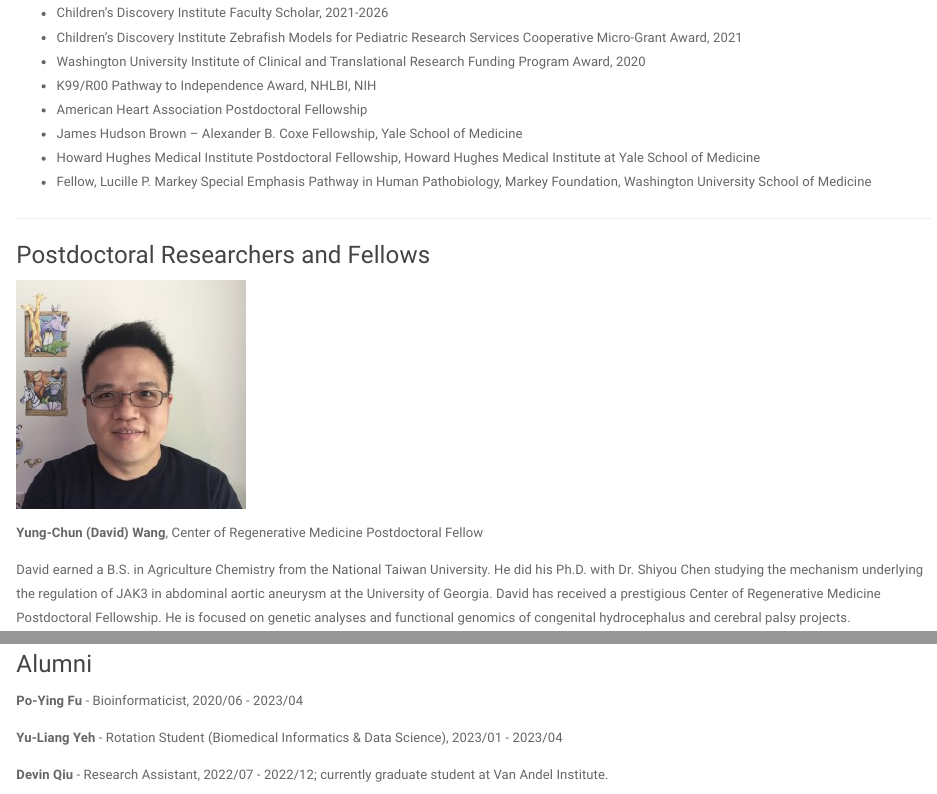
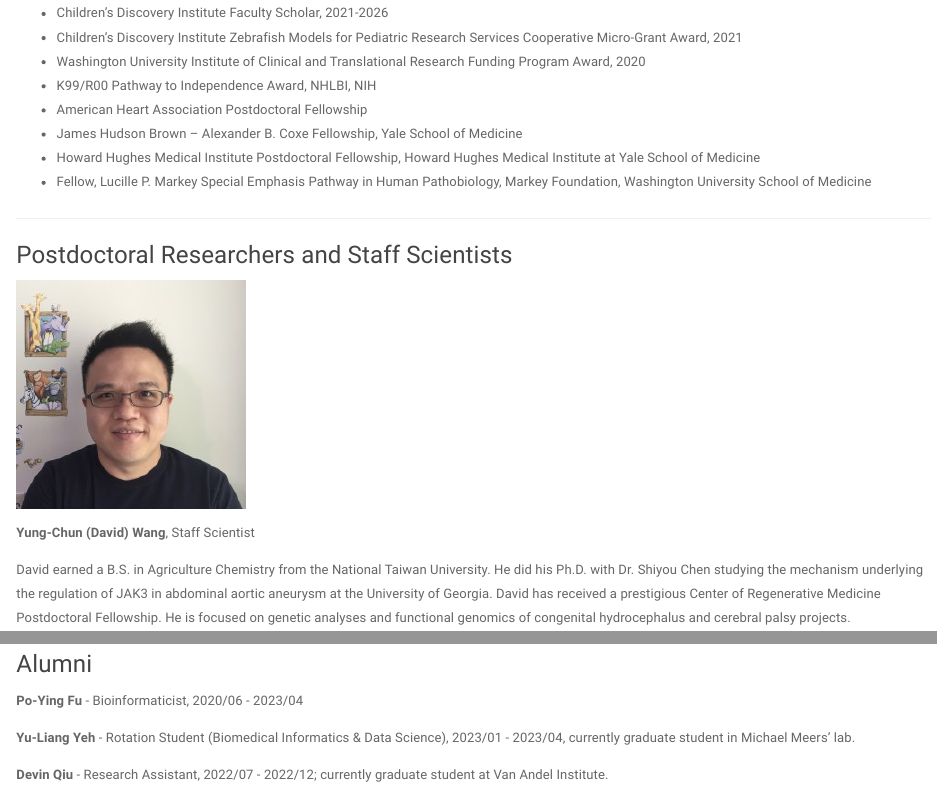
Before and after one commit to scjin/scjin.github.io, an R Markdown document (people.Rmd): the page in a window 1100 px wide, from 980 px down, and a second part further down, joined at a grey line. Rendered offline with R 4.5, knitr and Pandoc, with nearby package versions; a font, style sheet, LaTeX package, included part or bibliography that could not be used is replaced or left out.

Commit message:
Update people.Rmd

```diff
--- a/people.Rmd
+++ b/people.Rmd
@@ -39,12 +39,12 @@ Peter is Assistant Professor of Genetics and Pediatrics at the Washington Univer
 
 -----
 
-### Postdoctoral Researchers and Fellows
+### Postdoctoral Researchers and Staff Scientists
 
 <img src="images/David.jpeg" style="width:25%; border:0; margin-right: 20px" align="top">
 
 __Yung-Chun (David) Wang__,
-Center of Regenerative Medicine Postdoctoral Fellow
+Staff Scientist
 
 David earned a B.S. in Agriculture Chemistry from the National Taiwan University. He did his Ph.D. with Dr. Shiyou Chen studying the mechanism underlying the regulation of JAK3 in abdominal aortic aneurysm at the University of Georgia. David has received a prestigious Center of Regenerative Medicine Postdoctoral Fellowship. He is focused on genetic analyses and functional genomics of congenital hydrocephalus and cerebral palsy projects.
 
@@ -134,7 +134,7 @@ __Ziggy__
 
 __Po-Ying Fu__ - Bioinformaticist, 2020/06 - 2023/04
 
-__Yu-Liang Yeh__ - Rotation Student (Biomedical Informatics & Data Science), 2023/01 - 2023/04
+__Yu-Liang Yeh__ - Rotation Student (Biomedical Informatics & Data Science), 2023/01 - 2023/04, currently graduate student in Michael Meers' lab.
 
 __Devin Qiu__ - Research Assistant, 2022/07 - 2022/12; currently graduate student at Van Andel Institute.
 
```
